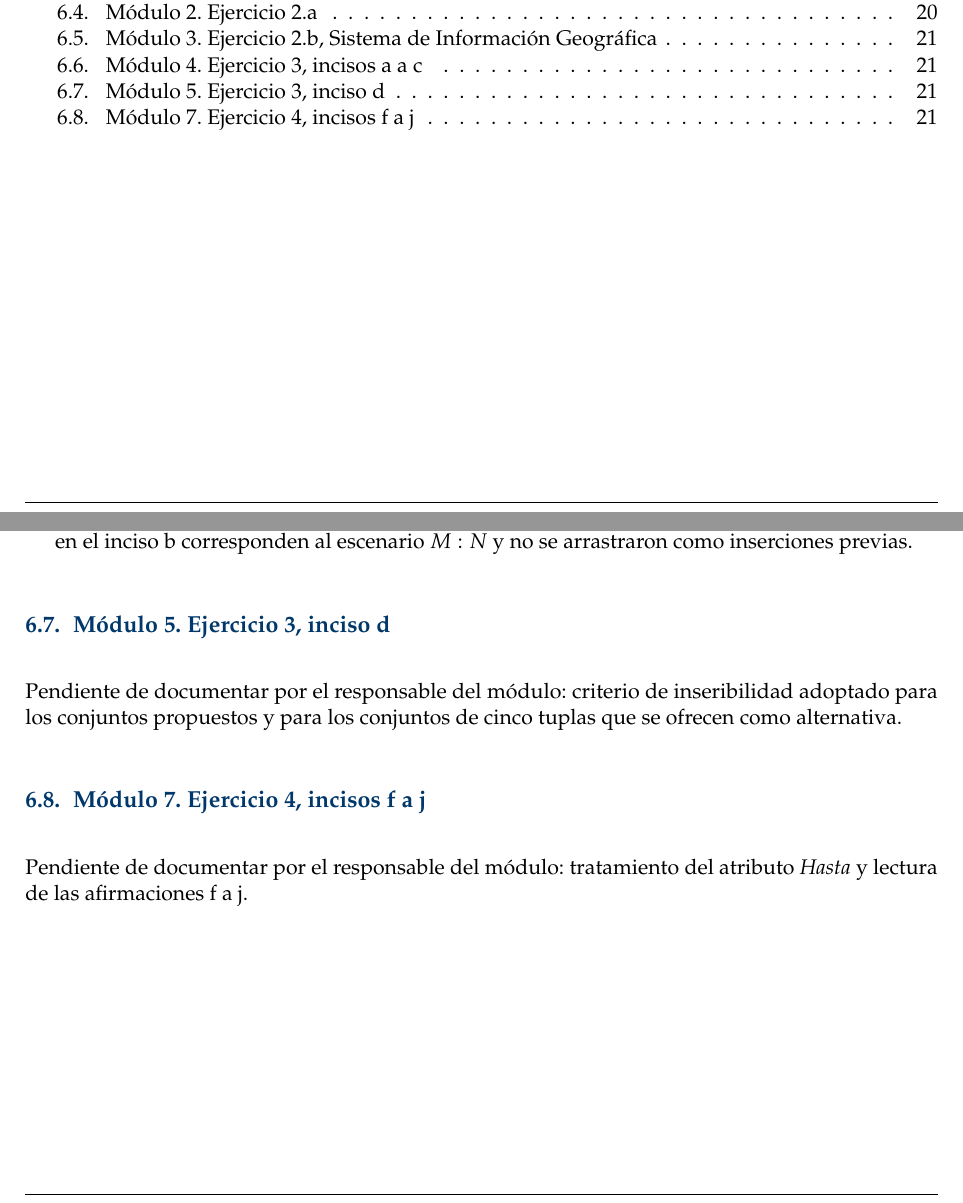
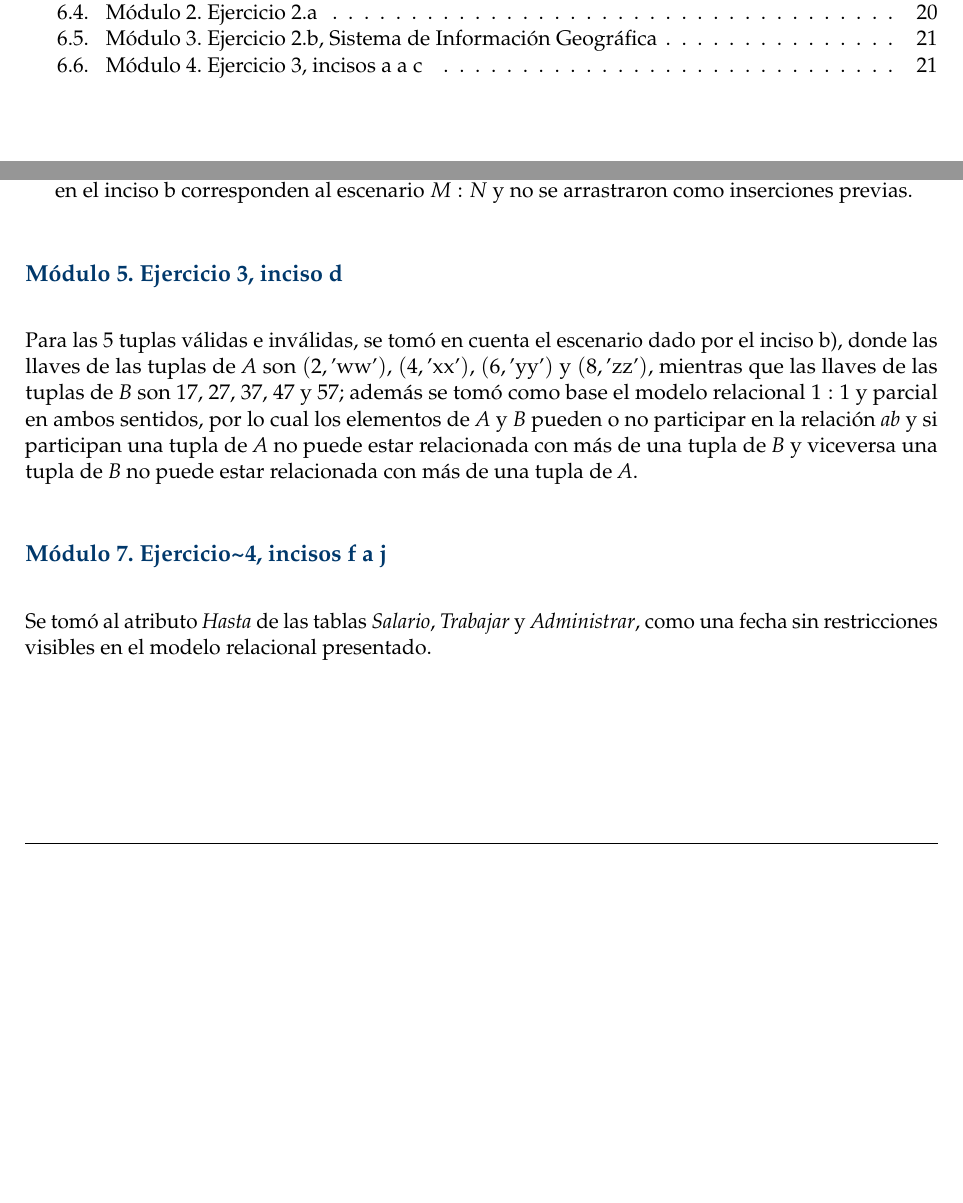
Before and after one commit to OmarLarrondo/NIPGG, a LaTeX problem sheet (Tarea03/reporte/main.tex, which reads Tarea03/reporte/secciones/08_decisiones_diseno.tex): two parts of pages 1 and 22 of 23, joined at a grey line, cut so that both start at the same text, the shorter picture padded with empty space. Compiled offline with pdfLaTeX.

Commit message:
feat(Tarea03): Se agregan decisiones de diseño 3.d y 4.f a j
Updated subsections to use unnumbered format and added details about the criteria for valid and invalid tuples.

```diff
--- a/Tarea03/reporte/secciones/08_decisiones_diseno.tex
+++ b/Tarea03/reporte/secciones/08_decisiones_diseno.tex
@@ -114,13 +114,22 @@ sobre el diseño de la Tarea~02 y justificación de cada uno.
         $M:N$ y no se arrastraron como inserciones previas.
 \end{itemize}
 
-\subsection{Módulo 5. Ejercicio~3, inciso d}
+\subsection*{Módulo 5. Ejercicio 3, inciso d}
 
-Pendiente de documentar por el responsable del módulo: criterio de
-inseribilidad adoptado para los conjuntos propuestos y para los conjuntos de
-cinco tuplas que se ofrecen como alternativa.
+Para las 5 tuplas válidas e inválidas, se tomó en cuenta el escenario
+dado por el inciso b), donde las llaves de las tuplas de
+\textit{A} son $(2,\text{'ww'})$, $(4,\text{'xx'})$,
+$(6,\text{'yy'})$ y $(8,\text{'zz'})$, mientras que las llaves de
+las tuplas de \textit{B} son $17$, $27$, $37$, $47$ y $57$;
+además se tomó como base el modelo relacional $1:1$ y parcial en
+ambos sentidos, por lo cual los elementos de \textit{A} y
+\textit{B} pueden o no participar en la relación \textit{ab} y si
+participan una tupla de \textit{A} no puede estar relacionada con
+más de una tupla de \textit{B} y viceversa una tupla de \textit{B}
+no puede estar relacionada con más de una tupla de \textit{A}.
 
-\subsection{Módulo 7. Ejercicio~4, incisos f a j}
+\subsection*{Módulo 7. Ejercicio\textasciitilde 4, incisos f a j}
 
-Pendiente de documentar por el responsable del módulo: tratamiento del atributo
-\emph{Hasta} y lectura de las afirmaciones f a j.
+Se tomó al atributo \textit{Hasta} de las tablas \textit{Salario},
+\textit{Trabajar} y \textit{Administrar}, como una fecha sin
+restricciones visibles en el modelo relacional presentado.
```
